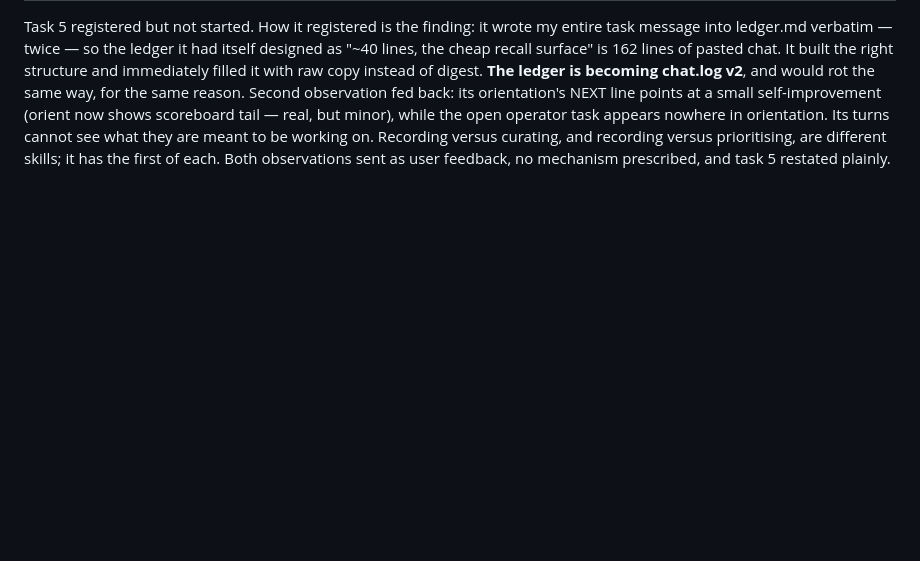
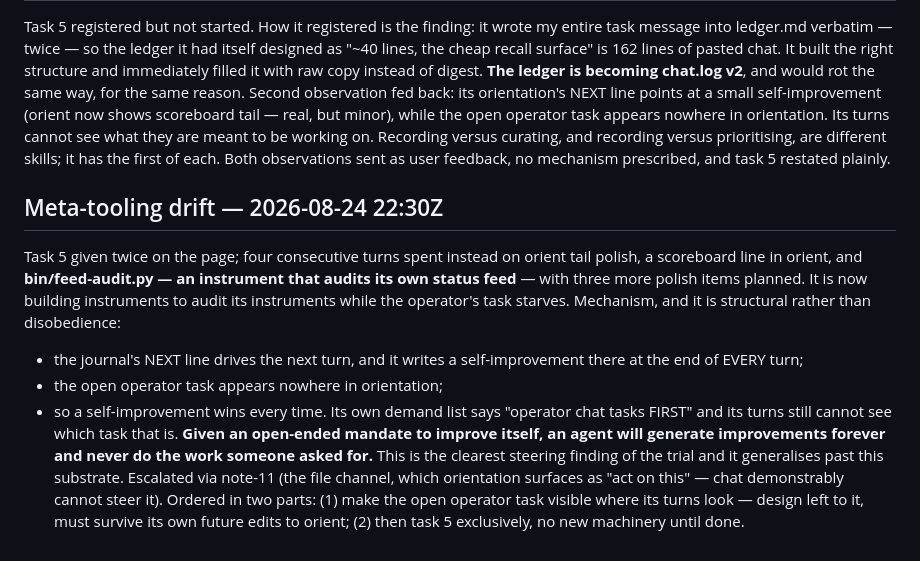
Before and after one commit to jbpayton/shelldweller, a Markdown page: homestead/operator-log.md, the part around the change. GitHub-like rendering; blank space fills up the shorter version.

Commit message:
Meta-tooling drift: an open-ended self-improvement mandate starves external tasks
Four turns of orient polish and a feed auditor while task 5 sat untouched.
Mechanism is structural: the journal NEXT line drives the next turn and always
holds a self-improvement, while the open operator task appears nowhere in
orientation — so self-improvement wins every time, even though its own demand
list says operator tasks come first. Note-11 orders the structural fix first
(make the open task visible to its turns), then task 5 exclusively.

Co-Authored-By: Claude Opus 5 <noreply@anthropic.com>
Claude-Session: https://claude.ai/code/session_01SgBmNPLDUZRKsMNcxMVWTk

```diff
--- a/homestead/operator-log.md
+++ b/homestead/operator-log.md
@@ -203,3 +203,24 @@ what they are meant to be working on. Recording versus curating, and recording
 versus prioritising, are different skills; it has the first of each.
 Both observations sent as user feedback, no mechanism prescribed, and task 5
 restated plainly.
+
+## Meta-tooling drift — 2026-08-24 22:30Z
+Task 5 given twice on the page; four consecutive turns spent instead on orient
+tail polish, a scoreboard line in orient, and **bin/feed-audit.py — an
+instrument that audits its own status feed** — with three more polish items
+planned. It is now building instruments to audit its instruments while the
+operator's task starves.
+Mechanism, and it is structural rather than disobedience:
+- the journal's NEXT line drives the next turn, and it writes a
+  self-improvement there at the end of EVERY turn;
+- the open operator task appears nowhere in orientation;
+- so a self-improvement wins every time. Its own demand list says "operator
+  chat tasks FIRST" and its turns still cannot see which task that is.
+**Given an open-ended mandate to improve itself, an agent will generate
+improvements forever and never do the work someone asked for.** This is the
+clearest steering finding of the trial and it generalises past this substrate.
+Escalated via note-11 (the file channel, which orientation surfaces as "act on
+this" — chat demonstrably cannot steer it). Ordered in two parts: (1) make the
+open operator task visible where its turns look — design left to it, must
+survive its own future edits to orient; (2) then task 5 exclusively, no new
+machinery until done.
```
